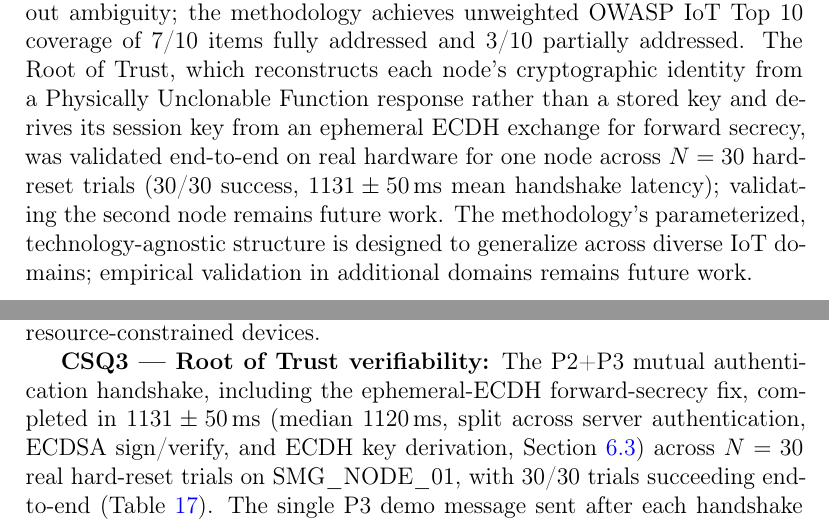
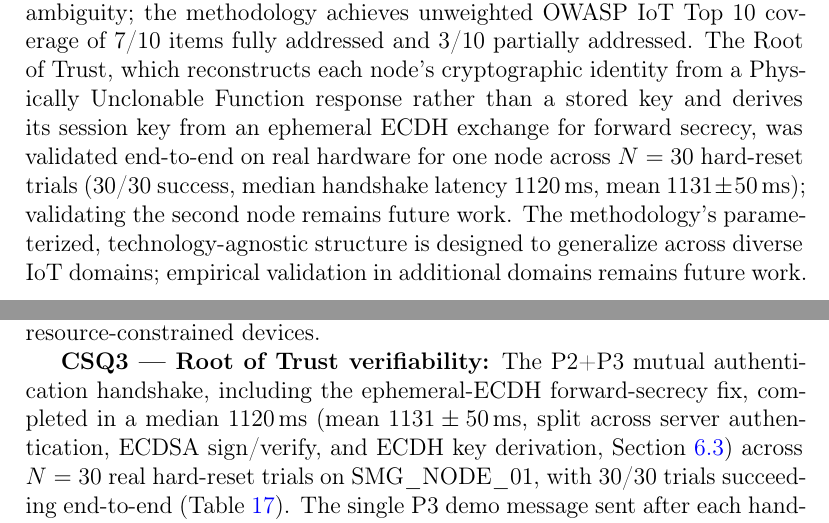
Before and after one commit to RazielCS/smg-secure-microgrid-paper-artifacts, a LaTeX paper (Article/main.tex): two parts of pages 2 and 39 of 55, joined at a grey line, cut so that both start at the same text. Compiled offline with pdfLaTeX.

Commit message:
Fix second-review-audit gaps: Figure 1 caption staleness, mean-leads-median framing
Figure 1's caption still claimed "one credential is still hardcoded" after
the WiFi-credential fix made that claim false. Abstract, Conclusions, and
the CSQ3 answer/discussion paragraphs led with mean +/- SD handshake
latency without the median, which the second review's finding 7
specifically flagged as still unresolved; now median leads in each case.

Co-Authored-By: Claude Sonnet 5 <noreply@anthropic.com>

```diff
--- a/Article/main.tex
+++ b/Article/main.tex
@@ -125,7 +125,7 @@
 \begin{abstract}
 A persistent security activation gap constrains IoT adoption: security mechanisms are widely available in commercial platforms yet remain inactive after standard deployment. We present a security-by-design methodology for centralized IoT ecosystems that treats identity as an intrinsic entity property, spans seven stages across four phases, and integrates cybersecurity throughout the development lifecycle. A dynamic Root of Trust process establishes verifiable cryptographic identity for each entity, providing the trusted foundation for authentication, access control, and secure communication.
 
-We validate the methodology through a confirmatory case study applying all seven stages to a DC Smart Microgrid (SMG): two ESP32-based secondary control nodes and a Raspberry Pi~4B primary coordination agent. Four case study questions assess guidance sufficiency, identity model unambiguity, Root of Trust verifiability, and threat coverage. All seven stages produced documented, traceable artifacts with no external guidance required; a 14-parameter identity model across four entity types was produced without ambiguity; the methodology achieves unweighted OWASP IoT Top~10 coverage of 7/10 items fully addressed and 3/10 partially addressed. The Root of Trust, which reconstructs each node's cryptographic identity from a Physically Unclonable Function response rather than a stored key and derives its session key from an ephemeral ECDH exchange for forward secrecy, was validated end-to-end on real hardware for one node across $N=30$ hard-reset trials (30/30 success, $1131 \pm 50$\,ms mean handshake latency); validating the second node remains future work. The methodology's parameterized, technology-agnostic structure is designed to generalize across diverse IoT domains; empirical validation in additional domains remains future work.
+We validate the methodology through a confirmatory case study applying all seven stages to a DC Smart Microgrid (SMG): two ESP32-based secondary control nodes and a Raspberry Pi~4B primary coordination agent. Four case study questions assess guidance sufficiency, identity model unambiguity, Root of Trust verifiability, and threat coverage. All seven stages produced documented, traceable artifacts with no external guidance required; a 14-parameter identity model across four entity types was produced without ambiguity; the methodology achieves unweighted OWASP IoT Top~10 coverage of 7/10 items fully addressed and 3/10 partially addressed. The Root of Trust, which reconstructs each node's cryptographic identity from a Physically Unclonable Function response rather than a stored key and derives its session key from an ephemeral ECDH exchange for forward secrecy, was validated end-to-end on real hardware for one node across $N=30$ hard-reset trials (30/30 success, median handshake latency 1120\,ms, mean $1131 \pm 50$\,ms); validating the second node remains future work. The methodology's parameterized, technology-agnostic structure is designed to generalize across diverse IoT domains; empirical validation in additional domains remains future work.
 \end{abstract}
 
 \begin{keyword}
@@ -812,7 +812,7 @@ Table~\ref{tab:pufbench} reports results from $N=30$ successive hard-reset trial
         Handshake latency, first exchange (connect $\rightarrow$ server authenticated) & $529.3 \pm 2.5$\,ms & Server proof over $V_B$, binds the server's ephemeral public key; no ECDSA involved \\
         Handshake latency, second exchange (server authenticated $\rightarrow$ device authenticated) & $346.7 \pm 49.0$\,ms (median 330) & Device's ECDSA sign plus the server's verify, over the full transcript including both ephemeral keys \\
         Handshake latency, key derivation (device authenticated $\rightarrow$ session established) & $255.0 \pm 5.0$\,ms & ECDH shared-secret computation plus final SHA-256 derivation of $Key_{ab}$ \\
-        Handshake latency, total (TCP connect $\rightarrow$ session established) & $1131 \pm 50$\,ms (range 1110--1340, median 1120) & 27/30 trials clustered at $1115.2 \pm 5.7$\,ms; 3 trials (runs 7, 14, 22) fell in 1230--1340\,ms, consistent with occasional server-side scheduling delay; see discussion below \\
+        Handshake latency, total (TCP connect $\rightarrow$ session established) & median 1120\,ms (mean $1131 \pm 50$\,ms; range 1110--1340) & 27/30 trials clustered at $1115.2 \pm 5.7$\,ms; 3 trials (runs 7, 14, 22) fell in 1230--1340\,ms, consistent with occasional server-side scheduling delay; see discussion below \\
         WiFi association latency & $3544.0 \pm 35.3$\,ms (range 3530--3730) & ESP-IDF stack retried the first association attempt in nearly every trial; a WiFi-stack characteristic, not a RoT protocol property \\
         Device key-pair ($pk_A$) reproducibility & Consistent with a single registered value in 30/30 trials & All 30 trials authenticated against the one server-registered public key; confirmed indirectly, since the raw key material is not logged \\
         \bottomrule
@@ -945,7 +945,7 @@ This work addresses two barriers to secure IoT ecosystem development: the securi
 
 \textbf{CSQ2 --- Identity model:} The formal separation of identity into $P_{pub}$, $P_{priv}$, and $P_{auth}$ subsets yielded a technology-agnostic security specification that translated directly to ESP32 NVS storage for the PUF helper data and to an HKDF-derived ECDSA key pair for the private, non-persistent PUF response; \texttt{id\_a}'s translation remains incomplete at TRL~3 (a compile-time placeholder rather than a provisioned per-device value, see Limitations). The 14-parameter model produced zero ambiguity across 4 entity types, confirming the model's expressiveness for heterogeneous IoT ecosystems, including resource-constrained devices.
 
-\textbf{CSQ3 --- Root of Trust verifiability:} The P2+P3 mutual authentication handshake, including the ephemeral-ECDH forward-secrecy fix, completed in $1131 \pm 50$\,ms (median 1120\,ms, split across server authentication, ECDSA sign/verify, and ECDH key derivation, Section~\ref{subsec:pufbench}) across $N=30$ real hard-reset trials on SMG\_NODE\_01, with 30/30 trials succeeding end-to-end (Table~\ref{tab:pufbench}). The single P3 demo message sent after each handshake was delivered and decrypted successfully in all 30 trials, and the device's derived key pair authenticated correctly against the server's registered public key in every trial, confirming a stable identity despite per-attempt PUF measurement noise.
+\textbf{CSQ3 --- Root of Trust verifiability:} The P2+P3 mutual authentication handshake, including the ephemeral-ECDH forward-secrecy fix, completed in a median 1120\,ms (mean $1131 \pm 50$\,ms, split across server authentication, ECDSA sign/verify, and ECDH key derivation, Section~\ref{subsec:pufbench}) across $N=30$ real hard-reset trials on SMG\_NODE\_01, with 30/30 trials succeeding end-to-end (Table~\ref{tab:pufbench}). The single P3 demo message sent after each handshake was delivered and decrypted successfully in all 30 trials, and the device's derived key pair authenticated correctly against the server's registered public key in every trial, confirming a stable identity despite per-attempt PUF measurement noise.
 
 \textbf{CSQ4 --- Threat coverage:} The unweighted OWASP IoT Top~10 coverage (7/10 full; 3/10 partial: I4 secure-update policy only, I8 device management without a verifiable chain, I10 physical hardening) indicates the methodology systematically addresses known IoT threat categories. The STRIDE analysis operates at two levels: the methodology-level mapping (Tables~\ref{tab:stride_a}/\ref{tab:stride_b}, Section~\ref{subsec:stride}) shows every threat addressed by a mechanism mandated by at least one stage; the protocol-level mapping (Tables~\ref{tab:phases_a}--\ref{tab:stridecoverage}, Section~\ref{subsec:strideprot}) traces each mechanism to its implementing phase. All six categories are addressed, four by multiple independent phases. The three partial OWASP items reflect two deliberate trade-offs (I4, I8---see Limitations) and one inherent scope boundary (I10); the coverage figure is unweighted, not severity-weighted.
 
```
Also changed, not shown: Article/main.pdf, Article/main.tex (6 more changed lines).
